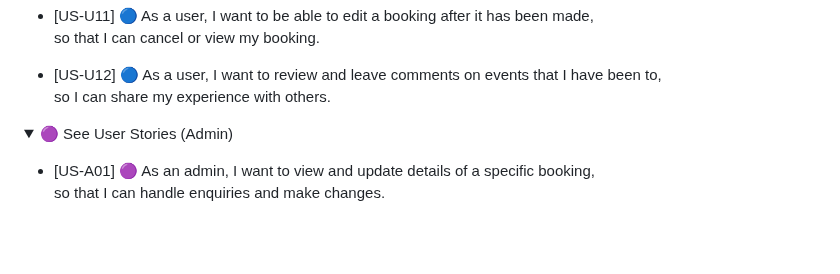
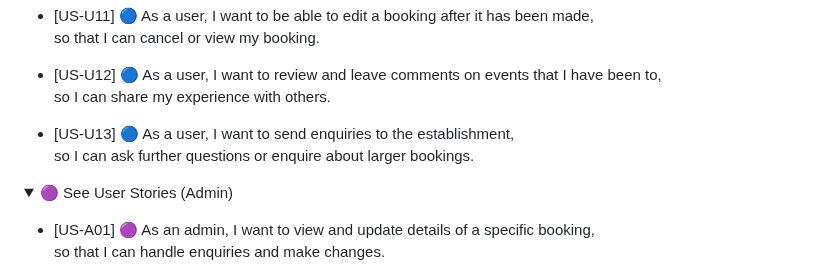
Before and after one commit to Viridi-Machina/tipple-and-tail, a Markdown page: README.md, the part around the change. GitHub-like rendering; folded sections open; blank space fills up the shorter version.

Commit message:
Add additional user story

```diff
--- a/README.md
+++ b/README.md
@@ -58,6 +58,9 @@ User Stories:
 
 - [US-U12] 🔵 As a user, I want to review and leave comments on events that I have been to,<br>
   so I can share my experience with others.
+
+- [US-U13] 🔵 As a user, I want to send enquiries to the establishment, <br>
+  so I can ask further questions or enquire about larger bookings.
 </details>
 
 <details>
```
